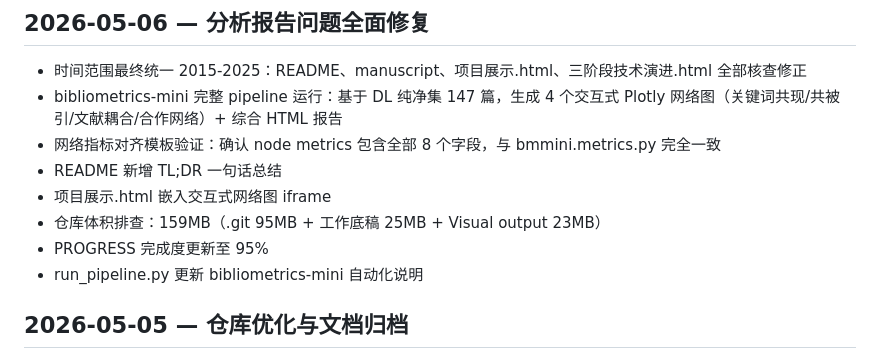
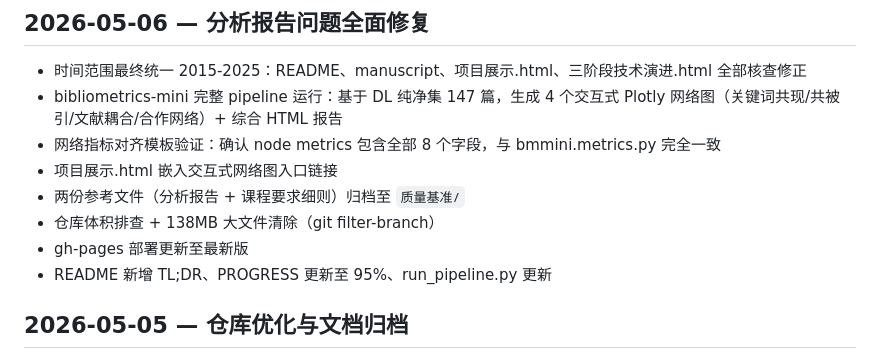
Before and after one commit to jyz2744153437-max/homework, a Markdown page: Transformer-Semiconductor-Bibliometrics/CHANGELOG.md, the part around the change. Drawn GitHub-style.

```diff
--- a/Transformer-Semiconductor-Bibliometrics/CHANGELOG.md
+++ b/Transformer-Semiconductor-Bibliometrics/CHANGELOG.md
@@ -5,11 +5,11 @@
 - 时间范围最终统一 2015-2025：README、manuscript、项目展示.html、三阶段技术演进.html 全部核查修正
 - bibliometrics-mini 完整 pipeline 运行：基于 DL 纯净集 147 篇，生成 4 个交互式 Plotly 网络图（关键词共现/共被引/文献耦合/合作网络）+ 综合 HTML 报告
 - 网络指标对齐模板验证：确认 node metrics 包含全部 8 个字段，与 bmmini.metrics.py 完全一致
-- README 新增 TL;DR 一句话总结
-- 项目展示.html 嵌入交互式网络图 iframe
-- 仓库体积排查：159MB（.git 95MB + 工作底稿 25MB + Visual output 23MB）
-- PROGRESS 完成度更新至 95%
-- run_pipeline.py 更新 bibliometrics-mini 自动化说明
+- 项目展示.html 嵌入交互式网络图入口链接
+- 两份参考文件（分析报告 + 课程要求细则）归档至 `质量基准/`
+- 仓库体积排查 + 138MB 大文件清除（git filter-branch）
+- gh-pages 部署更新至最新版
+- README 新增 TL;DR、PROGRESS 更新至 95%、run_pipeline.py 更新
 
 ## 2026-05-05 — 仓库优化与文档归档
 
```
Also changed, not shown: Transformer-Semiconductor-Bibliometrics/PROGRESS.md (+6 -2 lines), Transformer-Semiconductor-Bibliometrics/README.md (+3 -0 lines).
